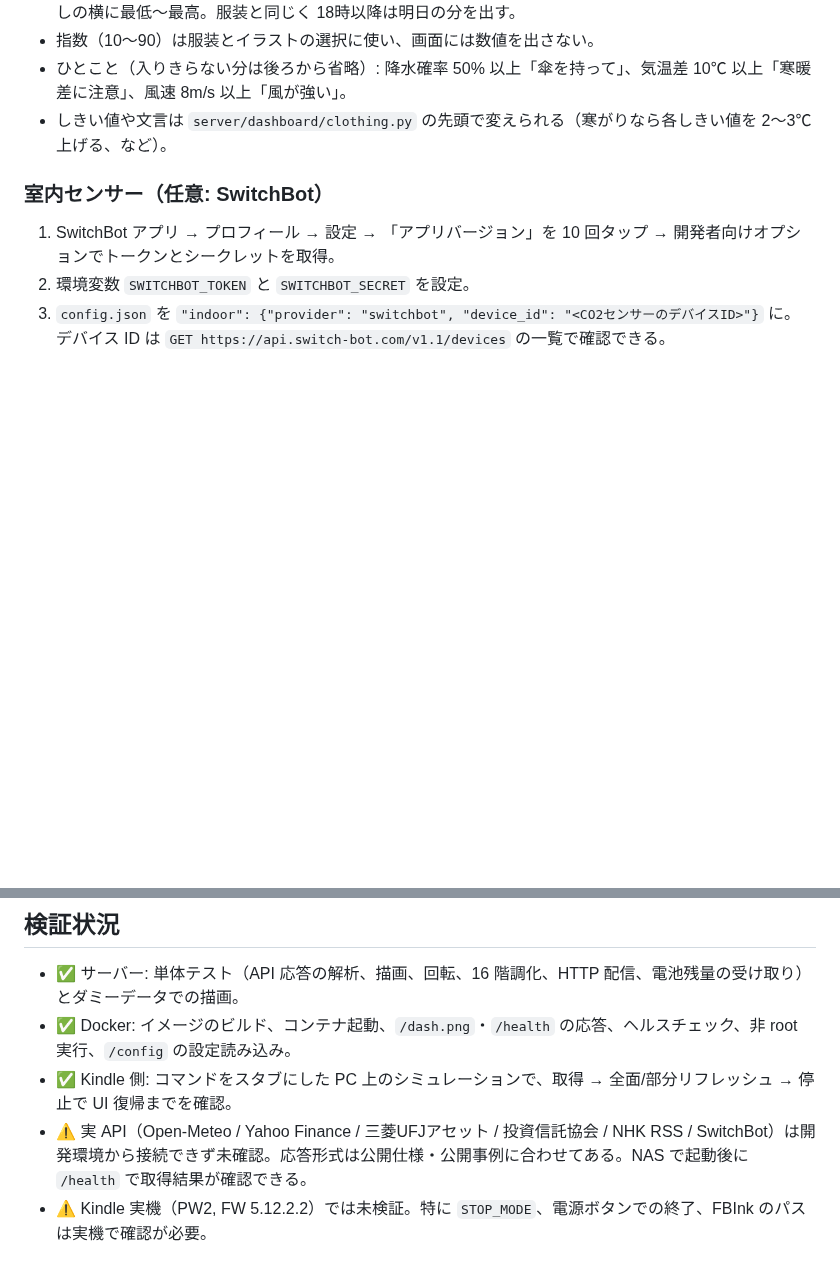
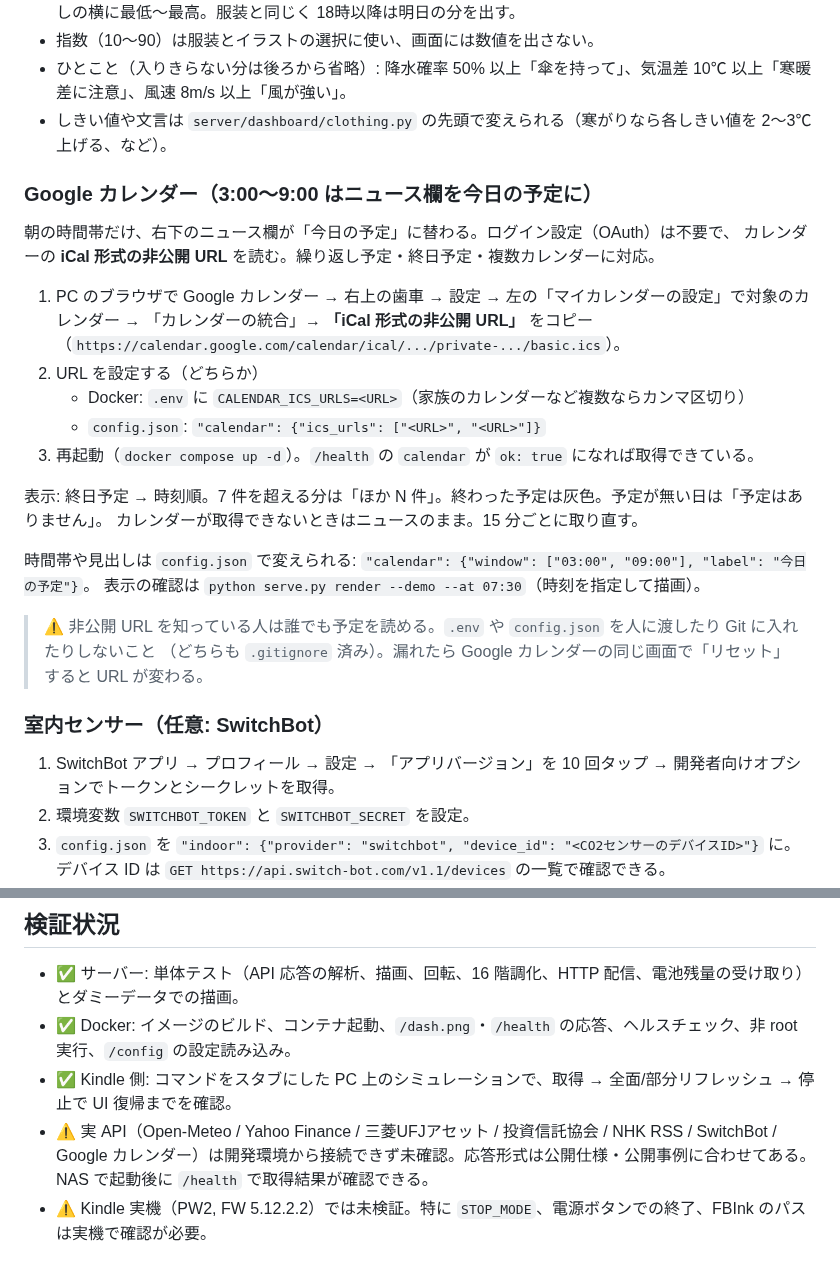
Before and after one commit to mikenekorock0000/bali, a Markdown page: kindle_dashboard/README.md, 2 parts joined by grey strips. Drawn GitHub-style; blank space fills up the shorter version.

```diff
--- a/kindle_dashboard/README.md
+++ b/kindle_dashboard/README.md
@@ -161,6 +161,27 @@ tenki.jp の服装指数を参考にした**独自の目安**（tenki.jp の値
 - ひとこと（入りきらない分は後ろから省略）: 降水確率 50% 以上「傘を持って」、気温差 10℃ 以上「寒暖差に注意」、風速 8m/s 以上「風が強い」。
 - しきい値や文言は `server/dashboard/clothing.py` の先頭で変えられる（寒がりなら各しきい値を 2〜3℃ 上げる、など）。
 
+### Google カレンダー（3:00〜9:00 はニュース欄を今日の予定に）
+
+朝の時間帯だけ、右下のニュース欄が「今日の予定」に替わる。ログイン設定（OAuth）は不要で、
+カレンダーの **iCal 形式の非公開 URL** を読む。繰り返し予定・終日予定・複数カレンダーに対応。
+
+1. PC のブラウザで Google カレンダー → 右上の歯車 → 設定 → 左の「マイカレンダーの設定」で対象のカレンダー →
+   「カレンダーの統合」→ **「iCal 形式の非公開 URL」** をコピー（`https://calendar.google.com/calendar/ical/.../private-.../basic.ics`）。
+2. URL を設定する（どちらか）
+   - Docker: `.env` に `CALENDAR_ICS_URLS=<URL>`（家族のカレンダーなど複数ならカンマ区切り）
+   - `config.json`: `"calendar": {"ics_urls": ["<URL>", "<URL>"]}`
+3. 再起動（`docker compose up -d`）。`/health` の `calendar` が `ok: true` になれば取得できている。
+
+表示: 終日予定 → 時刻順。7 件を超える分は「ほか N 件」。終わった予定は灰色。予定が無い日は「予定はありません」。
+カレンダーが取得できないときはニュースのまま。15 分ごとに取り直す。
+
+時間帯や見出しは `config.json` で変えられる: `"calendar": {"window": ["03:00", "09:00"], "label": "今日の予定"}`。
+表示の確認は `python serve.py render --demo --at 07:30`（時刻を指定して描画）。
+
+> ⚠️ 非公開 URL を知っている人は誰でも予定を読める。`.env` や `config.json` を人に渡したり Git に入れたりしないこと
+> （どちらも `.gitignore` 済み）。漏れたら Google カレンダーの同じ画面で「リセット」すると URL が変わる。
+
 ### 室内センサー（任意: SwitchBot）
 
 1. SwitchBot アプリ → プロフィール → 設定 → 「アプリバージョン」を 10 回タップ → 開発者向けオプションでトークンとシークレットを取得。
@@ -210,5 +231,5 @@ Kindle 側スクリプトは `lipc-*`・`eips` などをスタブにすれば PC
 - ✅ サーバー: 単体テスト（API 応答の解析、描画、回転、16 階調化、HTTP 配信、電池残量の受け取り）とダミーデータでの描画。
 - ✅ Docker: イメージのビルド、コンテナ起動、`/dash.png`・`/health` の応答、ヘルスチェック、非 root 実行、`/config` の設定読み込み。
 - ✅ Kindle 側: コマンドをスタブにした PC 上のシミュレーションで、取得 → 全面/部分リフレッシュ → 停止で UI 復帰までを確認。
-- ⚠️ 実 API（Open-Meteo / Yahoo Finance / 三菱UFJアセット / 投資信託協会 / NHK RSS / SwitchBot）は開発環境から接続できず未確認。応答形式は公開仕様・公開事例に合わせてある。NAS で起動後に `/health` で取得結果が確認できる。
+- ⚠️ 実 API（Open-Meteo / Yahoo Finance / 三菱UFJアセット / 投資信託協会 / NHK RSS / SwitchBot / Google カレンダー）は開発環境から接続できず未確認。応答形式は公開仕様・公開事例に合わせてある。NAS で起動後に `/health` で取得結果が確認できる。
 - ⚠️ Kindle 実機（PW2, FW 5.12.2.2）では未検証。特に `STOP_MODE`、電源ボタンでの終了、FBInk のパスは実機で確認が必要。
```
Also changed, not shown: docs/kindle-dashboard/preview_calendar.png (added), 10 other files.
